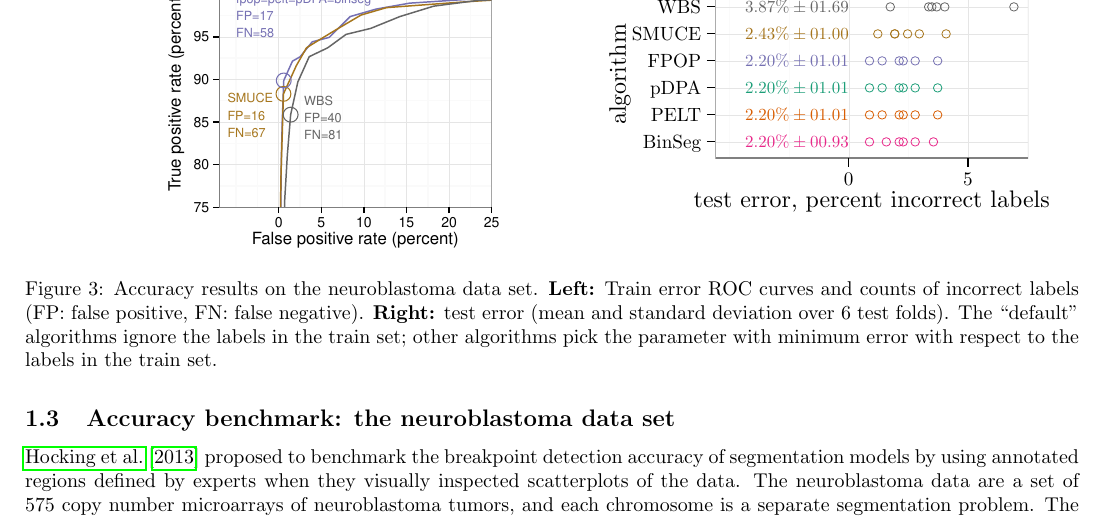
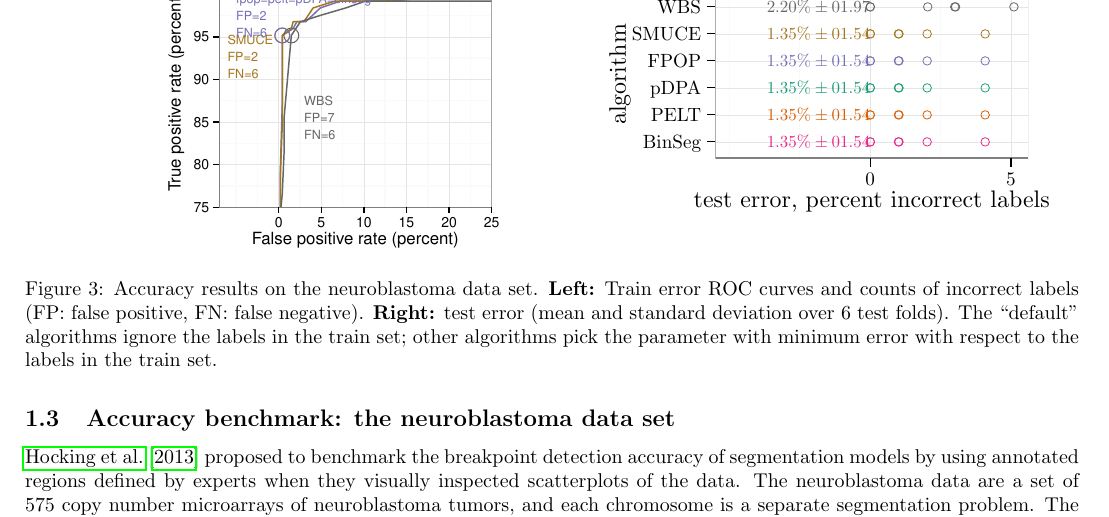
Before and after one commit to r-forge/opfp, a LaTeX document (benchmark/Benchmark_ForPaper.tex, which reads benchmark/figure-neuroblastoma-test-error.tex): part of page 3 of 3, cut so that both start at the same text. Compiled offline with pdfLaTeX.

Commit message:
packages
git-svn-id: svn://svn.r-forge.r-project.org/svnroot/opfp@47 edb9625f-4e0d-4859-8d74-9fd3b1da38cb

```diff
--- a/benchmark/figure-neuroblastoma-test-error.tex
+++ b/benchmark/figure-neuroblastoma-test-error.tex
@@ -1,34 +1,31 @@
-% Created by tikzDevice version 0.7.0 on 2015-09-21 13:35:40
+% Created by tikzDevice version 0.9 on 2016-01-25 21:21:54
 % !TEX encoding = UTF-8 Unicode
 \begin{tikzpicture}[x=1pt,y=1pt]
-\definecolor[named]{fillColor}{rgb}{1.00,1.00,1.00}
+\definecolor{fillColor}{RGB}{255,255,255}
 \path[use as bounding box,fill=fillColor,fill opacity=0.00] (0,0) rectangle (231.26,130.09);
 \begin{scope}
 \path[clip] (  0.00,  0.00) rectangle (231.26,130.09);
-\definecolor[named]{drawColor}{rgb}{1.00,1.00,1.00}
-\definecolor[named]{fillColor}{rgb}{1.00,1.00,1.00}
+\definecolor{drawColor}{RGB}{255,255,255}
+\definecolor{fillColor}{RGB}{255,255,255}
 
-\path[draw=drawColor,line width= 0.6pt,line join=round,line cap=round,fill=fillColor] (  0.00,  0.00) rectangle (231.26,130.09);
+\path[draw=drawColor,line width= 0.6pt,line join=round,line cap=round,fill=fillColor] (  0.00, -0.00) rectangle (231.26,130.09);
 \end{scope}
 \begin{scope}
 \path[clip] ( 62.21, 34.03) rectangle (219.22,118.04);
-\definecolor[named]{fillColor}{rgb}{1.00,1.00,1.00}
+\definecolor{fillColor}{RGB}{255,255,255}
 
 \path[fill=fillColor] ( 62.21, 34.03) rectangle (219.22,118.04);
-\definecolor[named]{drawColor}{rgb}{0.98,0.98,0.98}
+\definecolor{drawColor}{gray}{0.98}
 
 \path[draw=drawColor,line width= 0.6pt,line join=round] ( 69.35, 34.03) --
 	( 69.35,118.04);
 
-\path[draw=drawColor,line width= 0.6pt,line join=round] ( 99.27, 34.03) --
-	( 99.27,118.04);
+\path[draw=drawColor,line width= 0.6pt,line join=round] (104.67, 34.03) --
+	(104.67,118.04);
 
-\path[draw=drawColor,line width= 0.6pt,line join=round] (159.10, 34.03) --
-	(159.10,118.04);
-
-\path[draw=drawColor,line width= 0.6pt,line join=round] (218.94, 34.03) --
-	(218.94,118.04);
-\definecolor[named]{drawColor}{rgb}{0.90,0.90,0.90}
+\path[draw=drawColor,line width= 0.6pt,line join=round] (175.32, 34.03) --
+	(175.32,118.04);
+\definecolor{drawColor}{gray}{0.90}
 
 \path[draw=drawColor,line width= 0.2pt,line join=round] ( 62.21, 42.16) --
 	(219.22, 42.16);
@@ -48,114 +45,114 @@
 \path[draw=drawColor,line width= 0.2pt,line join=round] ( 62.21,109.91) --
 	(219.22,109.91);
 
-\path[draw=drawColor,line width= 0.2pt,line join=round] (129.19, 34.03) --
-	(129.19,118.04);
+\path[draw=drawColor,line width= 0.2pt,line join=round] (140.00, 34.03) --
+	(140.00,118.04);
 
-\path[draw=drawColor,line width= 0.2pt,line join=round] (189.02, 34.03) --
-	(189.02,118.04);
-\definecolor[named]{drawColor}{rgb}{0.91,0.16,0.54}
+\path[draw=drawColor,line width= 0.2pt,line join=round] (210.64, 34.03) --
+	(210.64,118.04);
+\definecolor{drawColor}{RGB}{231,41,138}
 
-\node[text=drawColor,anchor=base east,inner sep=0pt, outer sep=0pt, scale=  0.85] at (129.19, 39.24) {$2.20\% \pm 00.93$};
-\definecolor[named]{drawColor}{rgb}{0.85,0.37,0.01}
+\node[text=drawColor,anchor=base east,inner sep=0pt, outer sep=0pt, scale=  0.85] at (140.00, 39.24) {$1.35\% \pm 01.54$};
+\definecolor{drawColor}{RGB}{217,95,2}
 
-\node[text=drawColor,anchor=base east,inner sep=0pt, outer sep=0pt, scale=  0.85] at (129.19, 52.79) {$2.20\% \pm 01.01$};
-\definecolor[named]{drawColor}{rgb}{0.11,0.62,0.47}
+\node[text=drawColor,anchor=base east,inner sep=0pt, outer sep=0pt, scale=  0.85] at (140.00, 52.79) {$1.35\% \pm 01.54$};
+\definecolor{drawColor}{RGB}{27,158,119}
 
-\node[text=drawColor,anchor=base east,inner sep=0pt, outer sep=0pt, scale=  0.85] at (129.19, 66.33) {$2.20\% \pm 01.01$};
-\definecolor[named]{drawColor}{rgb}{0.46,0.44,0.70}
+\node[text=drawColor,anchor=base east,inner sep=0pt, outer sep=0pt, scale=  0.85] at (140.00, 66.33) {$1.35\% \pm 01.54$};
+\definecolor{drawColor}{RGB}{117,112,179}
 
-\node[text=drawColor,anchor=base east,inner sep=0pt, outer sep=0pt, scale=  0.85] at (129.19, 79.88) {$2.20\% \pm 01.01$};
-\definecolor[named]{drawColor}{rgb}{0.65,0.46,0.11}
+\node[text=drawColor,anchor=base east,inner sep=0pt, outer sep=0pt, scale=  0.85] at (140.00, 79.88) {$1.35\% \pm 01.54$};
+\definecolor{drawColor}{RGB}{166,118,29}
 
-\node[text=drawColor,anchor=base east,inner sep=0pt, outer sep=0pt, scale=  0.85] at (129.19, 93.43) {$2.43\% \pm 01.00$};
-\definecolor[named]{drawColor}{rgb}{0.40,0.40,0.40}
+\node[text=drawColor,anchor=base east,inner sep=0pt, outer sep=0pt, scale=  0.85] at (140.00, 93.43) {$1.35\% \pm 01.54$};
+\definecolor{drawColor}{gray}{0.40}
 
-\node[text=drawColor,anchor=base east,inner sep=0pt, outer sep=0pt, scale=  0.85] at (129.19,106.98) {$3.87\% \pm 01.69$};
-\definecolor[named]{drawColor}{rgb}{0.91,0.16,0.54}
+\node[text=drawColor,anchor=base east,inner sep=0pt, outer sep=0pt, scale=  0.85] at (140.00,106.98) {$2.20\% \pm 01.97$};
+\definecolor{drawColor}{RGB}{231,41,138}
 
-\path[draw=drawColor,line width= 0.4pt,line join=round,line cap=round] (154.51, 42.16) circle (  2.13);
+\path[draw=drawColor,line width= 0.4pt,line join=round,line cap=round] (154.41, 42.16) circle (  2.13);
 
-\path[draw=drawColor,line width= 0.4pt,line join=round,line cap=round] (162.54, 42.16) circle (  2.13);
+\path[draw=drawColor,line width= 0.4pt,line join=round,line cap=round] (140.00, 42.16) circle (  2.13);
 
-\path[draw=drawColor,line width= 0.4pt,line join=round,line cap=round] (139.61, 42.16) circle (  2.13);
+\path[draw=drawColor,line width= 0.4pt,line join=round,line cap=round] (140.00, 42.16) circle (  2.13);
 
-\path[draw=drawColor,line width= 0.4pt,line join=round,line cap=round] (156.53, 42.16) circle (  2.13);
+\path[draw=drawColor,line width= 0.4pt,line join=round,line cap=round] (154.12, 42.16) circle (  2.13);
 
-\path[draw=drawColor,line width= 0.4pt,line join=round,line cap=round] (148.05, 42.16) circle (  2.13);
+\path[draw=drawColor,line width= 0.4pt,line join=round,line cap=round] (168.54, 42.16) circle (  2.13);
 
-\path[draw=drawColor,line width= 0.4pt,line join=round,line cap=round] (171.70, 42.16) circle (  2.13);
-\definecolor[named]{drawColor}{rgb}{0.85,0.37,0.01}
+\path[draw=drawColor,line width= 0.4pt,line join=round,line cap=round] (197.67, 42.16) circle (  2.13);
+\definecolor{drawColor}{RGB}{217,95,2}
 
-\path[draw=drawColor,line width= 0.4pt,line join=round,line cap=round] (154.51, 55.71) circle (  2.13);
+\path[draw=drawColor,line width= 0.4pt,line join=round,line cap=round] (154.41, 55.71) circle (  2.13);
 
-\path[draw=drawColor,line width= 0.4pt,line join=round,line cap=round] (162.54, 55.71) circle (  2.13);
+\path[draw=drawColor,line width= 0.4pt,line join=round,line cap=round] (140.00, 55.71) circle (  2.13);
 
-\path[draw=drawColor,line width= 0.4pt,line join=round,line cap=round] (139.61, 55.71) circle (  2.13);
+\path[draw=drawColor,line width= 0.4pt,line join=round,line cap=round] (140.00, 55.71) circle (  2.13);
 
-\path[draw=drawColor,line width= 0.4pt,line join=round,line cap=round] (156.53, 55.71) circle (  2.13);
+\path[draw=drawColor,line width= 0.4pt,line join=round,line cap=round] (154.12, 55.71) circle (  2.13);
 
-\path[draw=drawColor,line width= 0.4pt,line join=round,line cap=round] (145.95, 55.71) circle (  2.13);
+\path[draw=drawColor,line width= 0.4pt,line join=round,line cap=round] (168.54, 55.71) circle (  2.13);
 
-\path[draw=drawColor,line width= 0.4pt,line join=round,line cap=round] (173.82, 55.71) circle (  2.13);
-\definecolor[named]{drawColor}{rgb}{0.11,0.62,0.47}
+\path[draw=drawColor,line width= 0.4pt,line join=round,line cap=round] (197.67, 55.71) circle (  2.13);
+\definecolor{drawColor}{RGB}{27,158,119}
 
-\path[draw=drawColor,line width= 0.4pt,line join=round,line cap=round] (154.51, 69.26) circle (  2.13);
+\path[draw=drawColor,line width= 0.4pt,line join=round,line cap=round] (154.41, 69.26) circle (  2.13);
 
-\path[draw=drawColor,line width= 0.4pt,line join=round,line cap=round] (162.54, 69.26) circle (  2.13);
+\path[draw=drawColor,line width= 0.4pt,line join=round,line cap=round] (140.00, 69.26) circle (  2.13);
 
-\path[draw=drawColor,line width= 0.4pt,line join=round,line cap=round] (139.61, 69.26) circle (  2.13);
+\path[draw=drawColor,line width= 0.4pt,line join=round,line cap=round] (140.00, 69.26) circle (  2.13);
 
-\path[draw=drawColor,line width= 0.4pt,line join=round,line cap=round] (156.53, 69.26) circle (  2.13);
+\path[draw=drawColor,line width= 0.4pt,line join=round,line cap=round] (154.12, 69.26) circle (  2.13);
 
-\path[draw=drawColor,line width= 0.4pt,line join=round,line cap=round] (145.95, 69.26) circle (  2.13);
+\path[draw=drawColor,line width= 0.4pt,line join=round,line cap=round] (168.54, 69.26) circle (  2.13);
 
-\path[draw=drawColor,line width= 0.4pt,line join=round,line cap=round] (173.82, 69.26) circle (  2.13);
-\definecolor[named]{drawColor}{rgb}{0.46,0.44,0.70}
+\path[draw=drawColor,line width= 0.4pt,line join=round,line cap=round] (197.67, 69.26) circle (  2.13);
+\definecolor{drawColor}{RGB}{117,112,179}
 
-\path[draw=drawColor,line width= 0.4pt,line join=round,line cap=round] (154.51, 82.81) circle (  2.13);
+\path[draw=drawColor,line width= 0.4pt,line join=round,line cap=round] (154.41, 82.81) circle (  2.13);
 
-\path[draw=drawColor,line width= 0.4pt,line join=round,line cap=round] (162.54, 82.81) circle (  2.13);
+\path[draw=drawColor,line width= 0.4pt,line join=round,line cap=round] (140.00, 82.81) circle (  2.13);
 
-\path[draw=drawColor,line width= 0.4pt,line join=round,line cap=round] (139.61, 82.81) circle (  2.13);
+\path[draw=drawColor,line width= 0.4pt,line join=round,line cap=round] (140.00, 82.81) circle (  2.13);
 
-\path[draw=drawColor,line width= 0.4pt,line join=round,line cap=round] (156.53, 82.81) circle (  2.13);
+\path[draw=drawColor,line width= 0.4pt,line join=round,line cap=round] (154.12, 82.81) circle (  2.13);
 
-\path[draw=drawColor,line width= 0.4pt,line join=round,line cap=round] (145.95, 82.81) circle (  2.13);
+\path[draw=drawColor,line width= 0.4pt,line join=round,line cap=round] (168.54, 82.81) circle (  2.13);
 
-\path[draw=drawColor,line width= 0.4pt,line join=round,line cap=round] (173.82, 82.81) circle (  2.13);
-\definecolor[named]{drawColor}{rgb}{0.65,0.46,0.11}
+\path[draw=drawColor,line width= 0.4pt,line join=round,line cap=round] (197.67, 82.81) circle (  2.13);
+\definecolor{drawColor}{RGB}{166,118,29}
 
-\path[draw=drawColor,line width= 0.4pt,line join=round,line cap=round] (158.73, 96.36) circle (  2.13);
+\path[draw=drawColor,line width= 0.4pt,line join=round,line cap=round] (154.41, 96.36) circle (  2.13);
 
-\path[draw=drawColor,line width= 0.4pt,line join=round,line cap=round] (164.63, 96.36) circle (  2.13);
+\path[draw=drawColor,line width= 0.4pt,line join=round,line cap=round] (140.00, 96.36) circle (  2.13);
 
-\path[draw=drawColor,line width= 0.4pt,line join=round,line cap=round] (143.78, 96.36) circle (  2.13);
+\path[draw=drawColor,line width= 0.4pt,line join=round,line cap=round] (140.00, 96.36) circle (  2.13);
 
-\path[draw=drawColor,line width= 0.4pt,line join=round,line cap=round] (152.32, 96.36) circle (  2.13);
+\path[draw=drawColor,line width= 0.4pt,line join=round,line cap=round] (154.12, 96.36) circle (  2.13);
 
-\path[draw=drawColor,line width= 0.4pt,line join=round,line cap=round] (152.24, 96.36) circle (  2.13);
+\path[draw=drawColor,line width= 0.4pt,line join=round,line cap=round] (168.54, 96.36) circle (  2.13);
 
-\path[draw=drawColor,line width= 0.4pt,line join=round,line cap=round] (178.07, 96.36) circle (  2.13);
-\definecolor[named]{drawColor}{rgb}{0.40,0.40,0.40}
+\path[draw=drawColor,line width= 0.4pt,line join=round,line cap=round] (197.67, 96.36) circle (  2.13);
+\definecolor{drawColor}{gray}{0.40}
 
-\path[draw=drawColor,line width= 0.4pt,line join=round,line cap=round] (169.29,109.91) circle (  2.13);
+\path[draw=drawColor,line width= 0.4pt,line join=round,line cap=round] (168.83,109.91) circle (  2.13);
 
-\path[draw=drawColor,line width= 0.4pt,line join=round,line cap=round] (170.88,109.91) circle (  2.13);
+\path[draw=drawColor,line width= 0.4pt,line join=round,line cap=round] (140.00,109.91) circle (  2.13);
 
-\path[draw=drawColor,line width= 0.4pt,line join=round,line cap=round] (150.03,109.91) circle (  2.13);
+\path[draw=drawColor,line width= 0.4pt,line join=round,line cap=round] (140.00,109.91) circle (  2.13);
 
-\path[draw=drawColor,line width= 0.4pt,line join=round,line cap=round] (173.35,109.91) circle (  2.13);
+\path[draw=drawColor,line width= 0.4pt,line join=round,line cap=round] (182.38,109.91) circle (  2.13);
 
-\path[draw=drawColor,line width= 0.4pt,line join=round,line cap=round] (177.39,109.91) circle (  2.13);
+\path[draw=drawColor,line width= 0.4pt,line join=round,line cap=round] (182.81,109.91) circle (  2.13);
 
 \path[draw=drawColor,line width= 0.4pt,line join=round,line cap=round] (212.08,109.91) circle (  2.13);
-\definecolor[named]{drawColor}{rgb}{0.50,0.50,0.50}
+\definecolor{drawColor}{gray}{0.50}
 
 \path[draw=drawColor,line width= 0.6pt,line join=round,line cap=round] ( 62.21, 34.03) rectangle (219.22,118.04);
 \end{scope}
 \begin{scope}
 \path[clip] (  0.00,  0.00) rectangle (231.26,130.09);
-\definecolor[named]{drawColor}{rgb}{0.00,0.00,0.00}
+\definecolor{drawColor}{RGB}{0,0,0}
 
 \node[text=drawColor,anchor=base east,inner sep=0pt, outer sep=0pt, scale=  0.96] at ( 55.10, 38.86) {BinSeg};
 
@@ -171,7 +168,7 @@
 \end{scope}
 \begin{scope}
 \path[clip] (  0.00,  0.00) rectangle (231.26,130.09);
-\definecolor[named]{drawColor}{rgb}{0.00,0.00,0.00}
+\definecolor{drawColor}{RGB}{0,0,0}
 
 \path[draw=drawColor,line width= 0.6pt,line join=round] ( 57.95, 42.16) --
 	( 62.21, 42.16);
@@ -193,31 +190,31 @@
 \end{scope}
 \begin{scope}
 \path[clip] (  0.00,  0.00) rectangle (231.26,130.09);
-\definecolor[named]{drawColor}{rgb}{0.00,0.00,0.00}
+\definecolor{drawColor}{RGB}{0,0,0}
 
-\path[draw=drawColor,line width= 0.6pt,line join=round] (129.19, 29.77) --
-	(129.19, 34.03);
+\path[draw=drawColor,line width= 0.6pt,line join=round] (140.00, 29.77) --
+	(140.00, 34.03);
 
-\path[draw=drawColor,line width= 0.6pt,line join=round] (189.02, 29.77) --
-	(189.02, 34.03);
+\path[draw=drawColor,line width= 0.6pt,line join=round] (210.64, 29.77) --
+	(210.64, 34.03);
 \end{scope}
 \begin{scope}
 \path[clip] (  0.00,  0.00) rectangle (231.26,130.09);
-\definecolor[named]{drawColor}{rgb}{0.00,0.00,0.00}
+\definecolor{drawColor}{RGB}{0,0,0}
 
-\node[text=drawColor,anchor=base,inner sep=0pt, outer sep=0pt, scale=  0.96] at (129.19, 20.31) {0};
+\node[text=drawColor,anchor=base,inner sep=0pt, outer sep=0pt, scale=  0.96] at (140.00, 20.31) {0};
 
-\node[text=drawColor,anchor=base,inner sep=0pt, outer sep=0pt, scale=  0.96] at (189.02, 20.31) {5};
+\node[text=drawColor,anchor=base,inner sep=0pt, outer sep=0pt, scale=  0.96] at (210.64, 20.31) {5};
 \end{scope}
 \begin{scope}
 \path[clip] (  0.00,  0.00) rectangle (231.26,130.09);
-\definecolor[named]{drawColor}{rgb}{0.00,0.00,0.00}
+\definecolor{drawColor}{RGB}{0,0,0}
 
 \node[text=drawColor,anchor=base,inner sep=0pt, outer sep=0pt, scale=  1.20] at (140.72,  9.03) {test error, percent incorrect labels};
 \end{scope}
 \begin{scope}
 \path[clip] (  0.00,  0.00) rectangle (231.26,130.09);
-\definecolor[named]{drawColor}{rgb}{0.00,0.00,0.00}
+\definecolor{drawColor}{RGB}{0,0,0}
 
 \node[text=drawColor,rotate= 90.00,anchor=base,inner sep=0pt, outer sep=0pt, scale=  1.20] at ( 17.30, 76.04) {algorithm};
 \end{scope}
```
Also changed, not shown: benchmark/table-neuroblastoma-test-error.tex (+8 -11 lines), benchmark/figure-neuroblastoma-roc.pdf, 6 other files.
